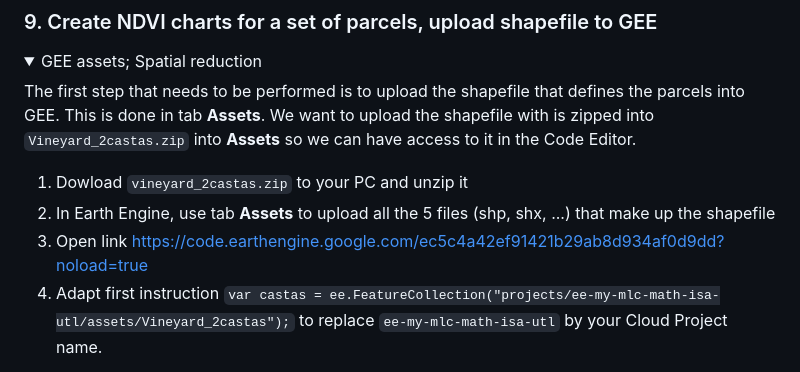
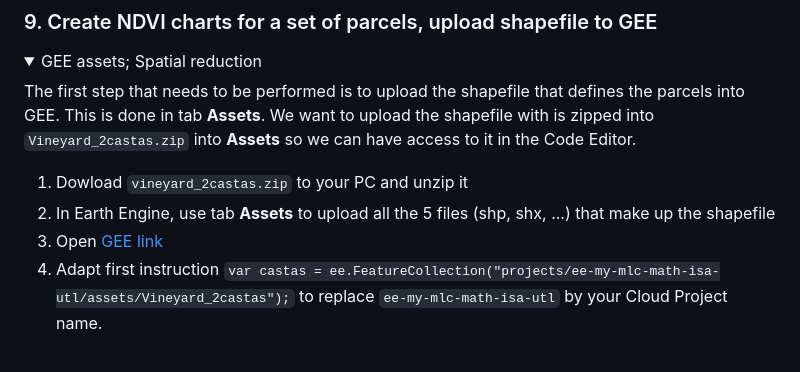
Before and after one commit to isa-ulisboa/Introduction-to-GEE-and-RS, a Markdown page: README.md, the part around the change. GitHub-like rendering; folded sections open.

```diff
--- a/README.md
+++ b/README.md
@@ -474,7 +474,7 @@ print(chart);
 The first step that needs to be performed is to upload the shapefile that defines the parcels into GEE. This is done in tab **Assets**. We want to upload the shapefile with is zipped into `Vineyard_2castas.zip` into **Assets** so we can have access to it in the Code Editor.
 1. Dowload `vineyard_2castas.zip` to your PC and unzip it
 2. In Earth Engine, use tab **Assets** to upload all the 5 files (shp, shx, ...) that make up the shapefile
-3. Open link https://code.earthengine.google.com/ec5c4a42ef91421b29ab8d934af0d9dd?noload=true
+3. Open [GEE link ](https://code.earthengine.google.com/ec5c4a42ef91421b29ab8d934af0d9dd?noload=true)
 4. Adapt first instruction `var castas = ee.FeatureCollection("projects/ee-my-mlc-math-isa-utl/assets/Vineyard_2castas");` to replace `ee-my-mlc-math-isa-utl` by your Cloud Project name.
 
 You should be able to run the script that is going to read your asset `Vineyard_2castas` and create the intended charts.
```
